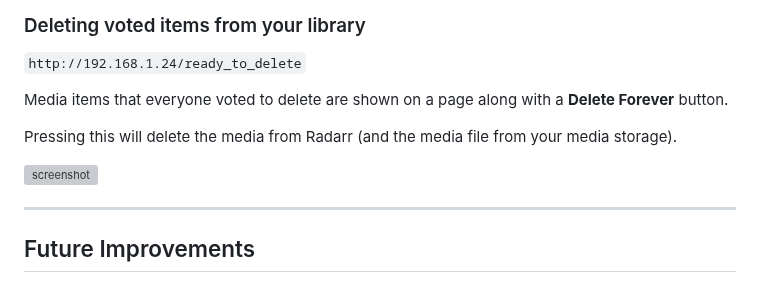
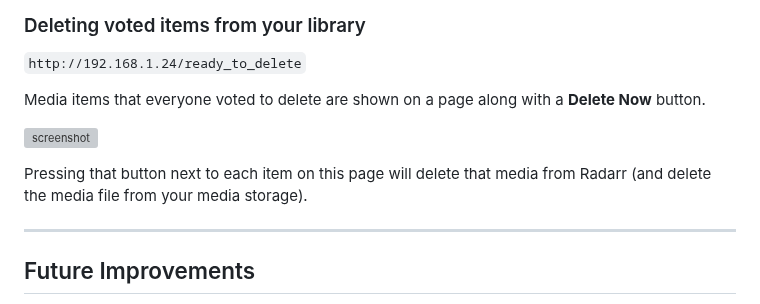
Before and after one commit to rog2054/votearr, a Markdown page: README.md, the part around the change. Rendered like a GitHub page; grey boxes are pictures that could not be loaded.

Commit message:
minor change to Deleting section of User Guide

```diff
--- a/README.md
+++ b/README.md
@@ -127,11 +127,11 @@ Here notice the last item in this example has received Delete votes from all use
 
 `http://192.168.1.24/ready_to_delete`
 
-Media items that everyone voted to delete are shown on a page along with a **Delete Forever** button.
-
-Pressing this will delete the media from Radarr (and the media file from your media storage).
+Media items that everyone voted to delete are shown on a page along with a **Delete Now** button.
 
 ![screenshot](/screenshots/delete_after_vote_consensus.png)
+
+Pressing that button next to each item on this page will delete that media from Radarr (and delete the media file from your media storage).
 
 ***
 
```
